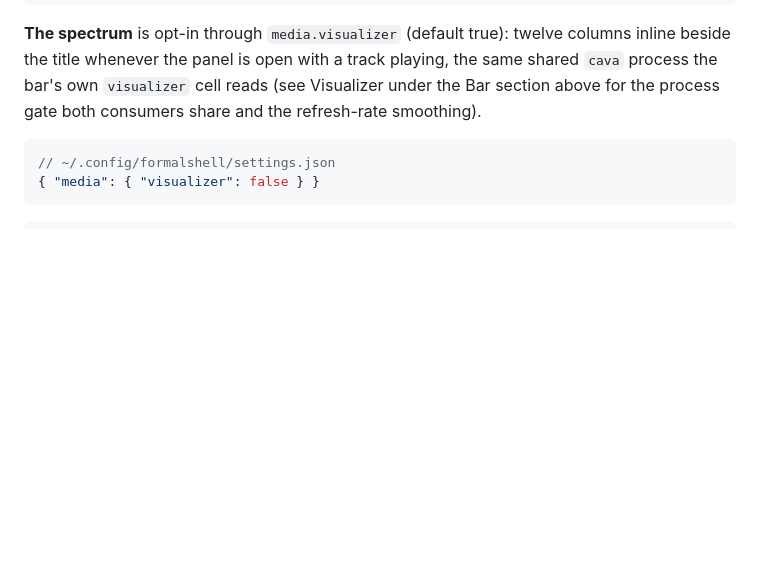
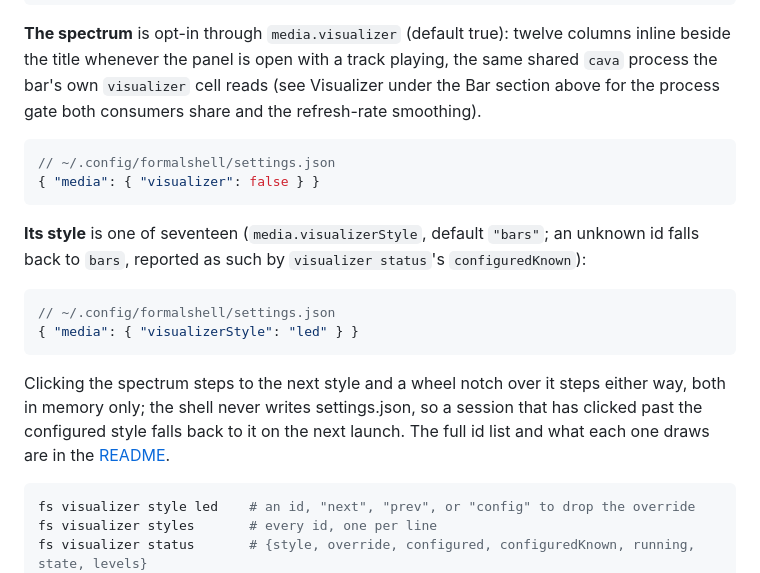
Before and after one commit to FormalSnake/FormalShell, a Markdown page: docs/USAGE.md, the part around the change. Rendered like a GitHub page; blank space fills up the shorter version.

````diff
--- a/docs/USAGE.md
+++ b/docs/USAGE.md
@@ -2519,7 +2519,25 @@ gate both consumers share and the refresh-rate smoothing).
 { "media": { "visualizer": false } }
 ```
 
+**Its style** is one of seventeen (`media.visualizerStyle`, default
+`"bars"`; an unknown id falls back to `bars`, reported as such by
+`visualizer status`'s `configuredKnown`):
+
+```jsonc
+// ~/.config/formalshell/settings.json
+{ "media": { "visualizerStyle": "led" } }
+```
+
+Clicking the spectrum steps to the next style and a wheel notch over it
+steps either way, both in memory only; the shell never writes
+settings.json, so a session that has clicked past the configured style
+falls back to it on the next launch. The full id list and what each one
+draws are in the [README](../README.md#a-tour).
+
 ```sh
+fs visualizer style led    # an id, "next", "prev", or "config" to drop the override
+fs visualizer styles       # every id, one per line
+fs visualizer status       # {style, override, configured, configuredKnown, running, state, levels}
 fs media playPause
 fs media next
 fs media previous
````
Also changed, not shown: CLAUDE.md (+7 -0 lines), README.md (+28 -0 lines), docs/media/visualizer-styles.png (added), 3 other files.
